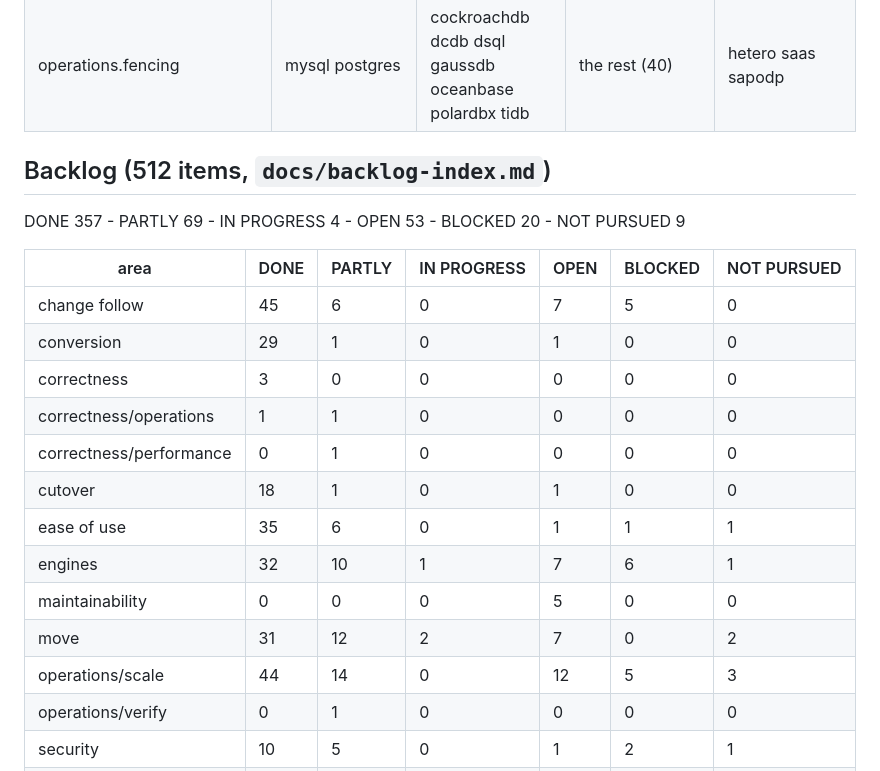
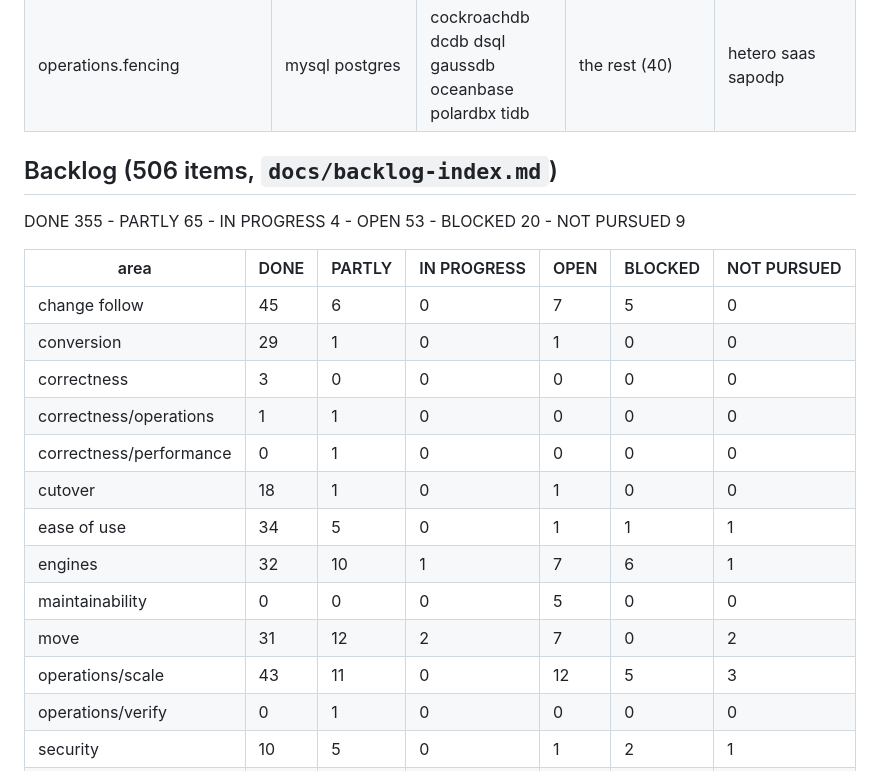
Before and after one commit to arkashira/migkit, a Markdown page: docs/agents/STATE.md, the part around one of its changes. Rendered like a GitHub page.

Commit message:
docs: one row per P0 item in the backlog index

```diff
--- a/docs/agents/STATE.md
+++ b/docs/agents/STATE.md
@@ -213,9 +213,9 @@ Per item: the engines in each state - "test owed" is a way in the code whose tes
 | managed.catalogued | the rest (36) | - | ase couchbase db2i db2zos delta duckdb generic iceberg parquet saas sapodp snowflake sqlite tidb | copybook hetero |
 | operations.fencing | mysql postgres | cockroachdb dcdb dsql gaussdb oceanbase polardbx tidb | the rest (40) | hetero saas sapodp |
 
-## Backlog (512 items, `docs/backlog-index.md`)
+## Backlog (506 items, `docs/backlog-index.md`)
 
-DONE 357 - PARTLY 69 - IN PROGRESS 4 - OPEN 53 - BLOCKED 20 - NOT PURSUED 9
+DONE 355 - PARTLY 65 - IN PROGRESS 4 - OPEN 53 - BLOCKED 20 - NOT PURSUED 9
 
 | area | DONE | PARTLY | IN PROGRESS | OPEN | BLOCKED | NOT PURSUED |
 |---|---|---|---|---|---|---|
@@ -225,11 +225,11 @@ DONE 357 - PARTLY 69 - IN PROGRESS 4 - OPEN 53 - BLOCKED 20 - NOT PURSUED 9
 | correctness/operations | 1 | 1 | 0 | 0 | 0 | 0 |
 | correctness/performance | 0 | 1 | 0 | 0 | 0 | 0 |
 | cutover | 18 | 1 | 0 | 1 | 0 | 0 |
-| ease of use | 35 | 6 | 0 | 1 | 1 | 1 |
+| ease of use | 34 | 5 | 0 | 1 | 1 | 1 |
 | engines | 32 | 10 | 1 | 7 | 6 | 1 |
 | maintainability | 0 | 0 | 0 | 5 | 0 | 0 |
 | move | 31 | 12 | 2 | 7 | 0 | 2 |
-| operations/scale | 44 | 14 | 0 | 12 | 5 | 3 |
+| operations/scale | 43 | 11 | 0 | 12 | 5 | 3 |
 | operations/verify | 0 | 1 | 0 | 0 | 0 | 0 |
 | security | 10 | 5 | 0 | 1 | 2 | 1 |
 | tools used whole | 40 | 4 | 0 | 3 | 0 | 0 |
```
Also changed, not shown: other parts of docs/agents/STATE.md (+1 -1 lines), docs/backlog-index.md (+0 -6 lines).
